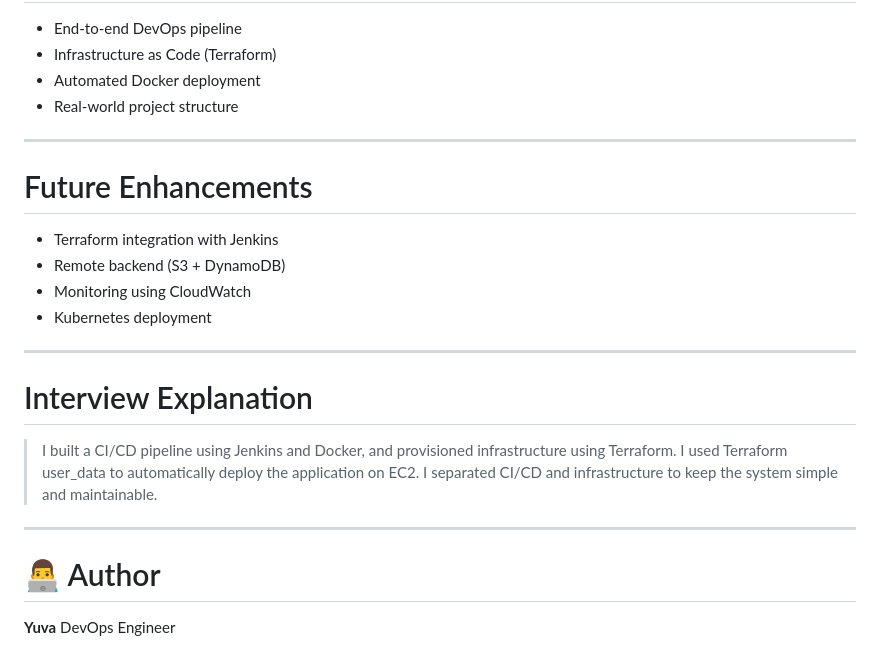
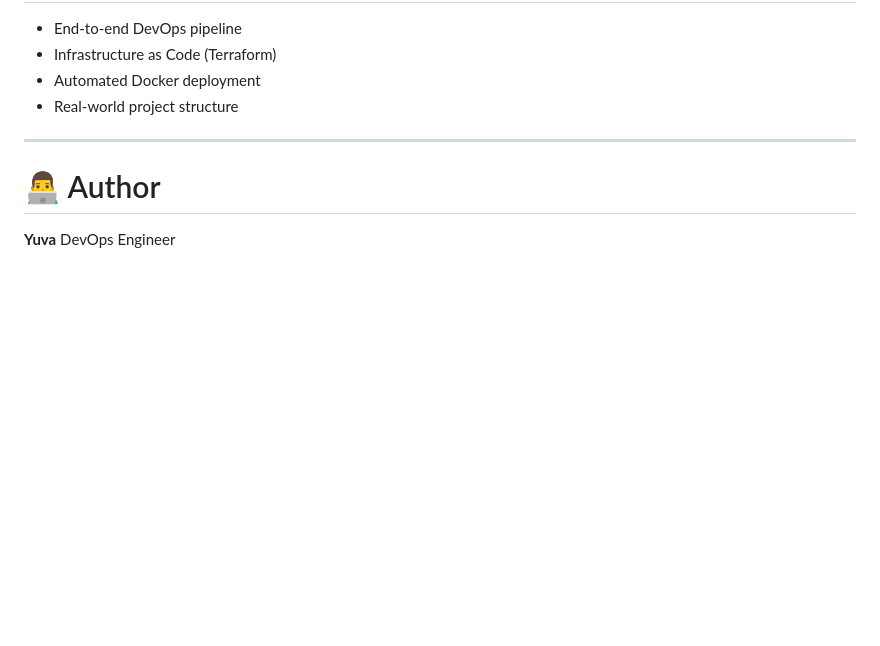
Before and after one commit to yuvakishor-devops/Pipeline_task, a Markdown page: README.md, the part around the change. Drawn GitHub-style; blank space fills up the shorter version.

```diff
--- a/README.md
+++ b/README.md
@@ -281,23 +281,6 @@ http://<EC2-Public-IP>:5000
 
 ---
 
-#  Future Enhancements
-
-* Terraform integration with Jenkins
-* Remote backend (S3 + DynamoDB)
-* Monitoring using CloudWatch
-* Kubernetes deployment
-
----
-
-#  Interview Explanation
-
-> I built a CI/CD pipeline using Jenkins and Docker, and provisioned infrastructure using Terraform.
-> I used Terraform user_data to automatically deploy the application on EC2.
-> I separated CI/CD and infrastructure to keep the system simple and maintainable.
-
----
-
 # 👨‍💻 Author
 
 **Yuva**
```
